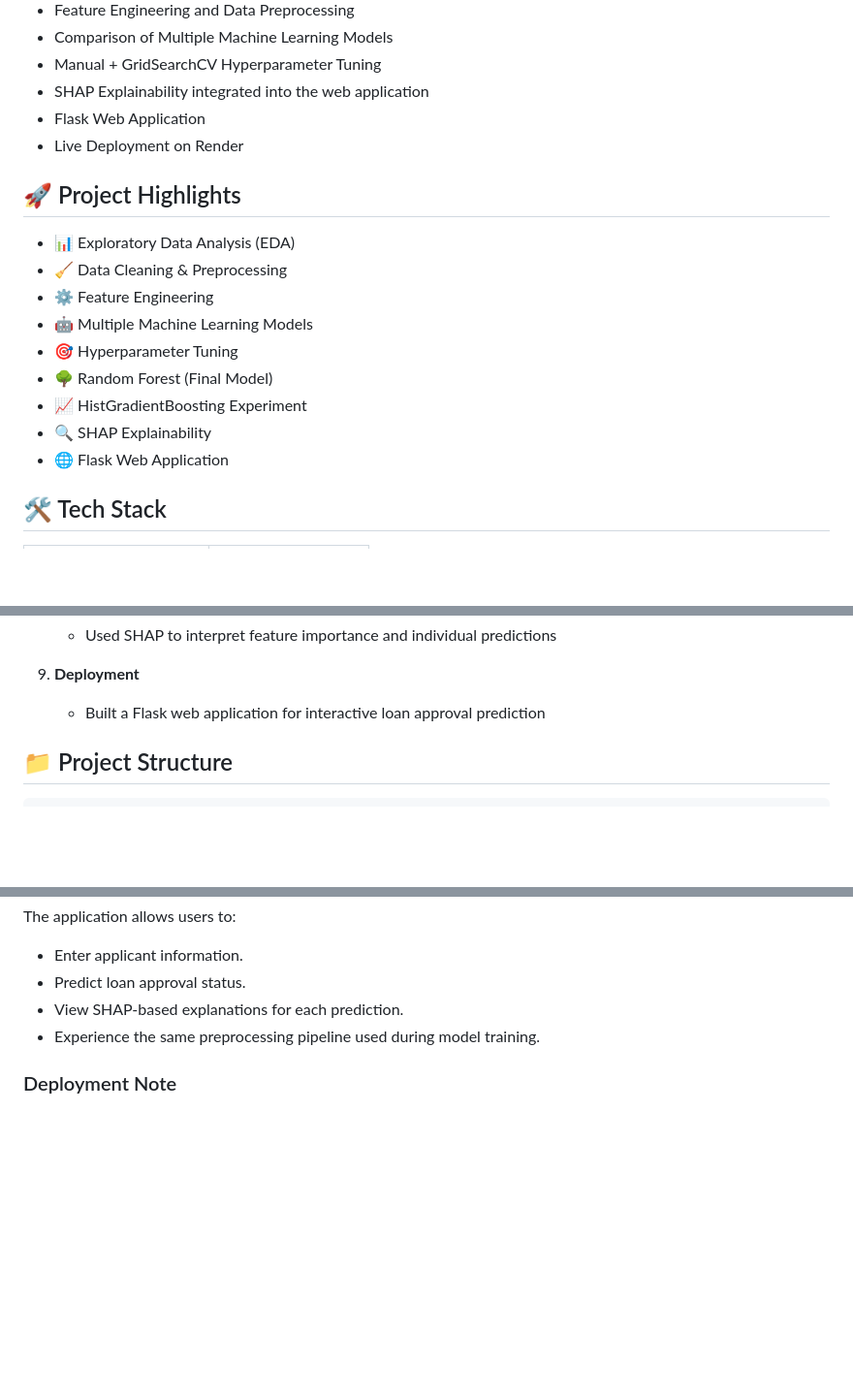
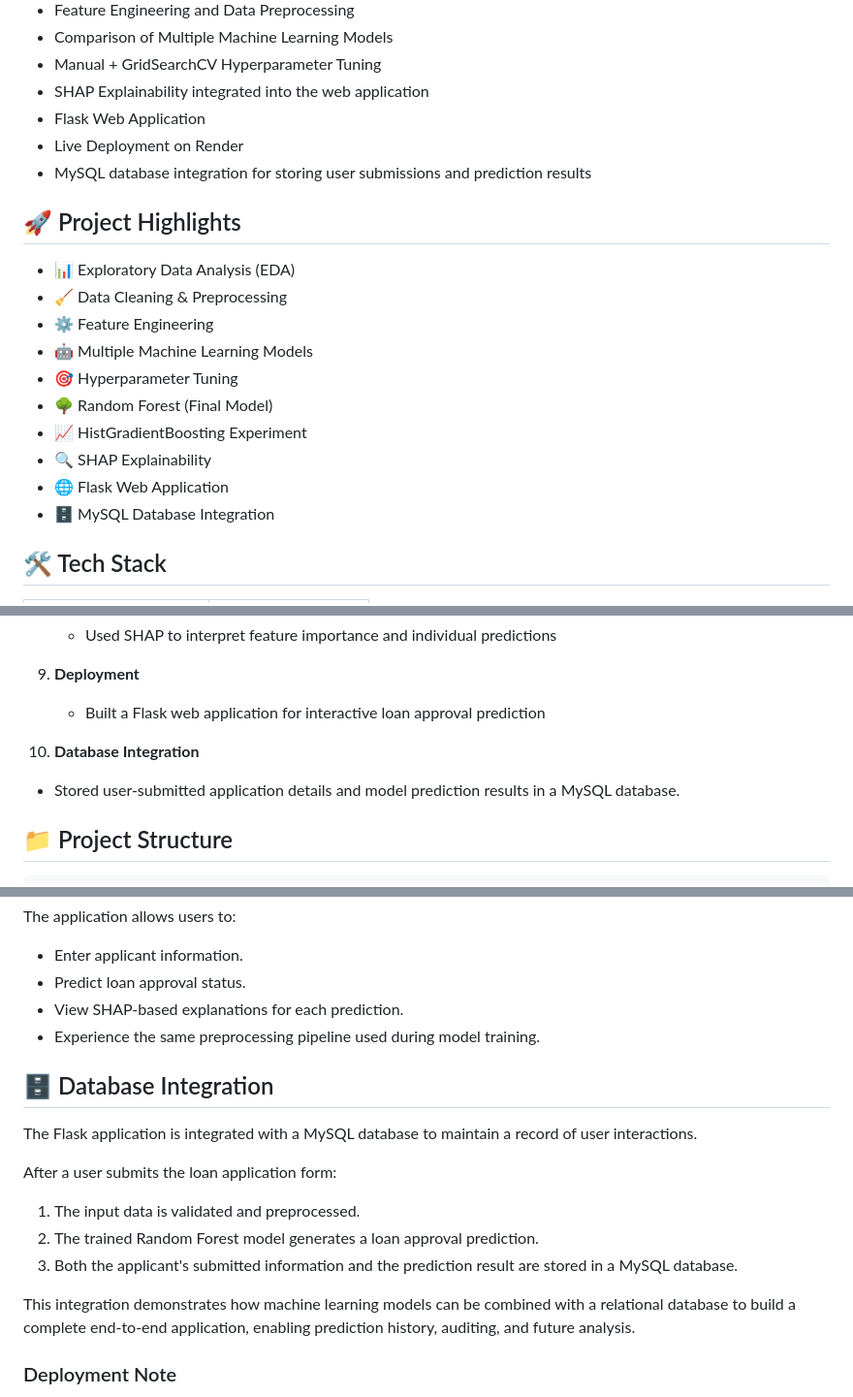
Before and after one commit to yugshah1713c/Loan-Approval-Prediction, a Markdown page: README.md, 3 parts joined by grey strips. Shown at 97% size. GitHub-like rendering; blank space fills up the shorter version.

Commit message:
Complete Loan Approval Prediction project

```diff
--- a/README.md
+++ b/README.md
@@ -26,6 +26,7 @@ An end-to-end Machine Learning project that predicts loan approval outcomes base
 - SHAP Explainability integrated into the web application
 - Flask Web Application
 - Live Deployment on Render
+- MySQL database integration for storing user submissions and prediction results
 
 ## 🚀 Project Highlights
 
@@ -38,6 +39,7 @@ An end-to-end Machine Learning project that predicts loan approval outcomes base
 - 📈 HistGradientBoosting Experiment
 - 🔍 SHAP Explainability
 - 🌐 Flask Web Application
+- 🗄️ MySQL Database Integration
 
 ## 🛠️ Tech Stack
 
@@ -158,6 +161,9 @@ The project follows a structured end-to-end machine learning workflow:
 
 9. **Deployment**
     - Built a Flask web application for interactive loan approval prediction
+
+10. **Database Integration**
+   - Stored user-submitted application details and model prediction results in a MySQL database.
 
 ## 📁 Project Structure
 
@@ -335,6 +341,18 @@ The application allows users to:
 - View SHAP-based explanations for each prediction.
 - Experience the same preprocessing pipeline used during model training.
 
+## 🗄️ Database Integration
+
+The Flask application is integrated with a MySQL database to maintain a record of user interactions.
+
+After a user submits the loan application form:
+
+1. The input data is validated and preprocessed.
+2. The trained Random Forest model generates a loan approval prediction.
+3. Both the applicant's submitted information and the prediction result are stored in a MySQL database.
+
+This integration demonstrates how machine learning models can be combined with a relational database to build a complete end-to-end application, enabling prediction history, auditing, and future analysis.
+
 ### Deployment Note
 
 The application is hosted on Render's free tier. If the application has been inactive, the first request may take approximately **1–2 minutes** while the server wakes up. Once active, subsequent requests respond much faster.
```
Also changed, not shown: other parts of README.md (+1 -0 lines).
